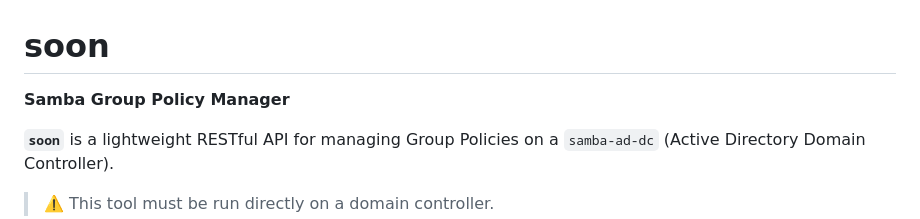
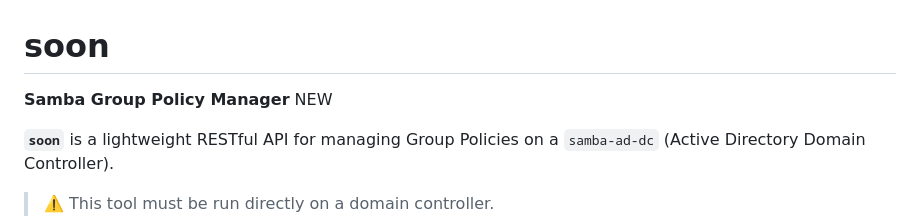
Before and after one commit to mshemuni/soon, a Markdown page: README.md, the part around the change. GitHub-like rendering.

Commit message:
TESTING THE CONNECTION

```diff
--- a/README.md
+++ b/README.md
@@ -1,5 +1,6 @@
 # soon
 **Samba Group Policy Manager**
+NEW
 
 **`soon`** is a lightweight RESTful API for managing Group Policies on a `samba-ad-dc` (Active Directory Domain Controller).
 > ⚠️ This tool must be run directly on a domain controller.
```
